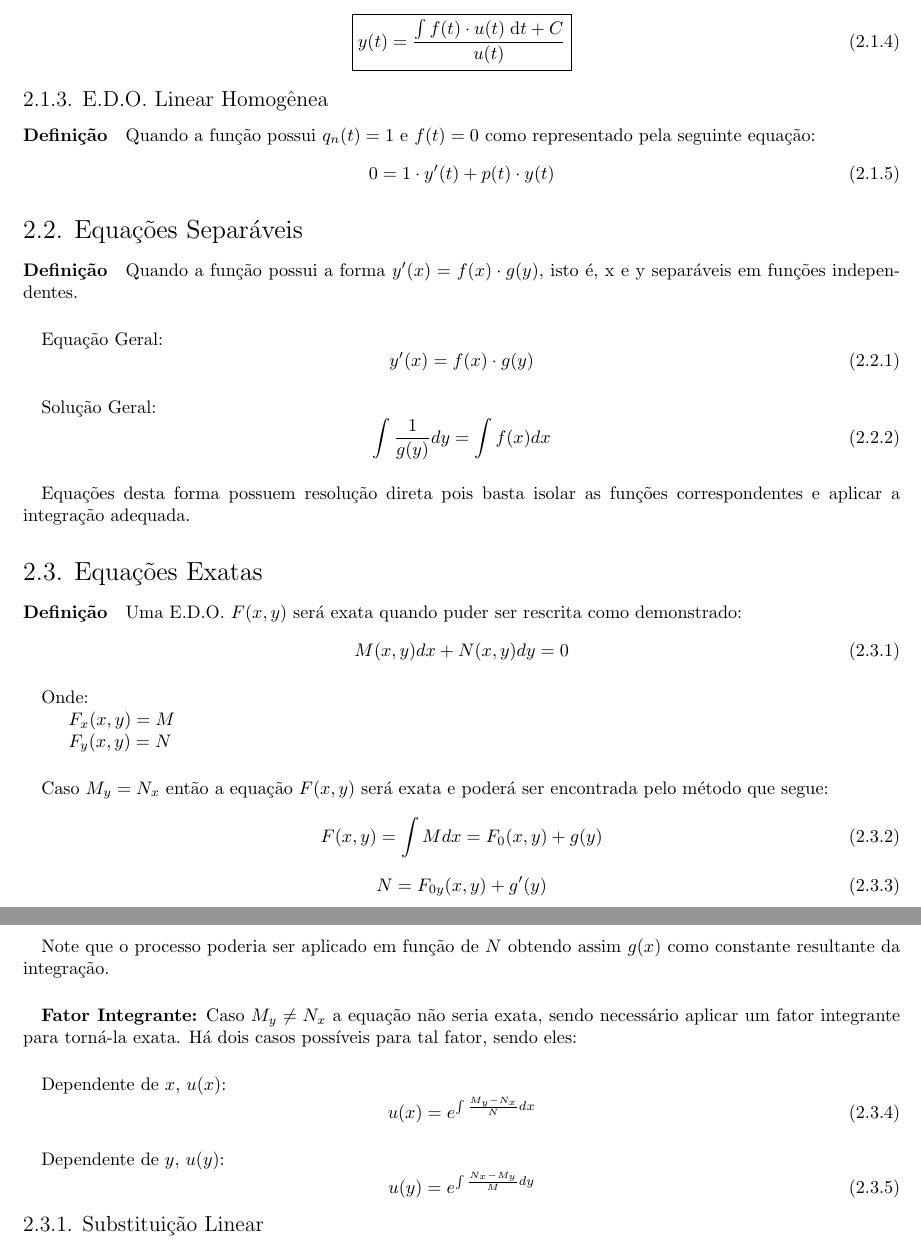
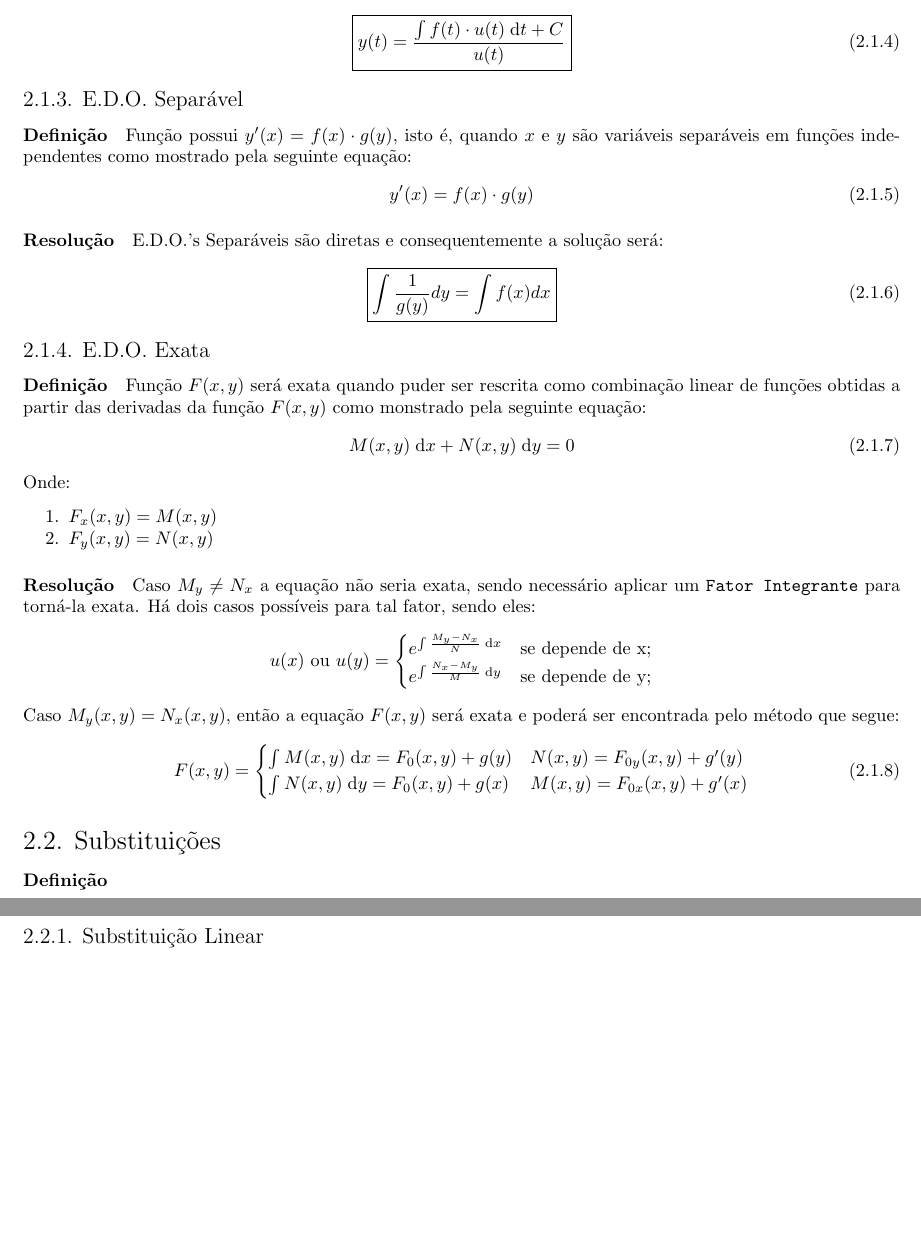
Before and after one commit to tr0fin0/classes_unicamp, a LaTeX document (ma311/ma311.tex): two parts of pages 5 and 6 of 14, joined at a grey line, cut so that both start at the same text, the shorter picture padded with empty space. Compiled offline with pdfLaTeX.

Commit message:
:construction: edit subsection struct

```diff
--- a/ma311/ma311.tex
+++ b/ma311/ma311.tex
@@ -120,53 +122,53 @@
                         }
                     \end{equation}
 
-            \subsubsection{E.D.O. Linear Homogênea}
-                \paragraph{Definição}Quando a função possui $q_{n}(t) = 1$ e $f(t) = 0$ como representado pela seguinte equação:
-                    \begin{equation}
-                        0 = 1 \cdot y'(t) + p(t) \cdot y(t)
-                    \end{equation}
-
-            \subsection{Equações Separáveis}
-                \paragraph{Definição}Quando a função possui a forma $y'(x)=f(x) \cdot g(y)$, isto é,  x e y separáveis em funções independentes.
-                \paragraph{}Equação Geral:
+            \subsubsection{E.D.O. Separável}
+                \paragraph{Definição}Função possui $y'(x)=f(x) \cdot g(y)$, isto é, quando $x$ e $y$ são variáveis separáveis em funções independentes como mostrado pela seguinte equação:
                     \begin{equation}
                         y'(x)=f(x) \cdot g(y)
                     \end{equation}
 
-                \paragraph{}Solução Geral:
+                \paragraph{Resolução}E.D.O.'s Separáveis são diretas e consequentemente a solução será:
                     \begin{equation}
-                        \int{\frac{1}{g(y)}dy} = \int{f(x)dx}
+                        \boxed{
+                            \int{\frac{1}{g(y)}dy} = \int{f(x)dx}
+                        }
                     \end{equation}
-                \paragraph{}Equações desta forma possuem resolução direta pois basta isolar as funções correspondentes e aplicar a integração adequada.
 
-            \subsection{Equações Exatas}
-                \paragraph{Definição}Uma E.D.O. $F(x,y)$ será exata quando puder ser rescrita como demonstrado:
+            \subsubsection{E.D.O. Exata}
+                \paragraph{Definição}Função $F(x,y)$ será exata quando puder ser rescrita como combinação linear de funções obtidas a partir das derivadas da função $F(x,y)$ como monstrado pela seguinte equação:
                     \begin{equation}
-                        M(x,y)dx+N(x,y)dy=0
+                        M(x,y)\;\text{d}x + N(x,y)\;\text{d}y = 0
                     \end{equation}
-                \paragraph{}Onde:
+                Onde:
+                    \begin{enumerate}[noitemsep]
+                        \item $F_{x}(x,y) = M(x,y)$
+                        \item $F_{y}(x,y) = N(x,y)$
+                    \end{enumerate}
 
-                \quad$F_{x}(x,y)=M$
+                \paragraph{Resolução}Caso $M_{y}\neq N_{x}$ a equação não seria exata, sendo necessário aplicar um \texttt{Fator Integrante} para torná-la exata. Há dois casos possíveis para tal fator, sendo eles:
+                    \begin{equation*}
+                        u(x) \text{ ou } u(y) =
+                        \begin{cases}
+                            e^{\int{\frac{M_{y}-N_{x}}{N}\;\text{d}x}} & \text{se depende de } $x$;\\
 
-                \quad$F_{y}(x,y)=N$
-                \paragraph{}Caso $M_{y}=N_{x}$ então a equação $F(x,y)$ será exata e poderá ser encontrada pelo método que segue:
+                            e^{\int{\frac{N_{x}-M_{y}}{M}\;\text{d}y}} & \text{se depende de } $y$;\\
+                        \end{cases}
+                    \end{equation*}
+                Caso $M_{y}(x,y) = N_{x}(x,y)$, então a equação $F(x,y)$ será exata e poderá ser encontrada pelo método que segue:
                     \begin{equation}
-                        F(x,y)=\int{M}dx=F_{0}(x,y)+g(y)
+                        F(x,y) =
+                        \begin{cases}
+                            \int M(x,y)\;\text{d}x = F_{0}(x,y) + g(y)&
+                            N(x,y) = F_{0y}(x,y)+g'(y)\\
+
+                            \int N(x,y)\;\text{d}y = F_{0}(x,y) + g(x)&
+                            M(x,y) = F_{0x}(x,y)+g'(x)\\
+                        \end{cases}
                     \end{equation}
-                    \begin{equation}
-                        N= F_{0y}(x,y)+g'(y)
-                    \end{equation}
-                \paragraph{}Note que o processo poderia ser aplicado em função de $N$ obtendo assim $g(x)$ como constante resultante da integração.
-                \paragraph{}\textbf{Fator Integrante:} Caso $M_{y}\neq N_{x}$ a equação não seria exata, sendo necessário aplicar um fator integrante para torná-la exata. Há dois casos possíveis para tal fator, sendo eles:
 
-                \paragraph{}Dependente de $x$, $u(x)$:
-                    \begin{equation}
-                        u(x)=e^{\int{\frac{M_{y}-N_{x}}{N}dx}}
-                    \end{equation}
-                \paragraph{}Dependente de $y$, $u(y)$:
-                    \begin{equation}
-                        u(y)=e^{\int{\frac{N_{x}-M_{y}}{M}dy}}
-                    \end{equation}
+        \subsection{Substituições}
+            \paragraph{Definição}
 
             \subsubsection{Substituição Linear}
                 \paragraph{Definição}Quando a função possui a forma $y'(x)=F(ax+by(x)+c)$, isto é, todos os termos, com excessão de $y'(x)$, estão contidos em uma única função.
```
Also changed, not shown: ma311/ma311.tex (6 more changed lines).
